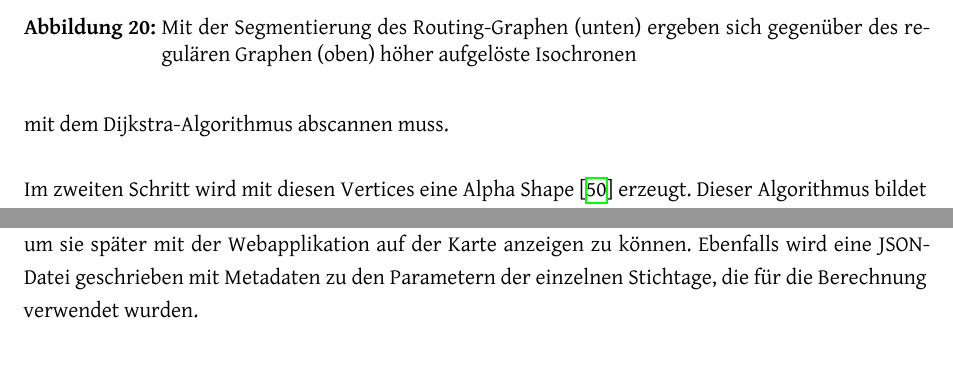
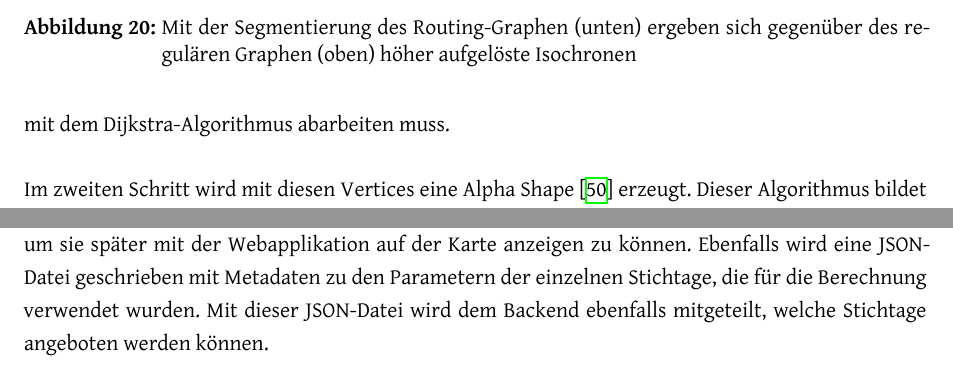
Before and after one commit to ResidenceConan/thesis, a LaTeX thesis (index.tex, which reads projectdoc/implementation.tex): two parts of pages 67 and 68 of 93, joined at a grey line, cut so that both start at the same text. Compiled offline with XeLaTeX.

Commit message:
small amendments

```diff
--- a/projectdoc/implementation.tex
+++ b/projectdoc/implementation.tex
@@ -355,7 +355,7 @@ Für unsere Zwecke ist es aber realistischer, den Laufweg zu berechnen, wenn man
 
 Vorgägig werden mit einer effizienten Query alle Kanten gesucht, die sich in einem Radius von 1300 Metern der Haltestelle befinden.
 Dies, weil keine Isochronen berechnet werden, die einen grösseren Radius als 1300 Meter einschliessen.
-Dadurch verringert sich die Anzahl Kanten enorm, die PgRouting mit dem Dijkstra-Algorithmus abscannen muss.
+Dadurch verringert sich die Anzahl Kanten enorm, die pgRouting mit dem Dijkstra-Algorithmus abarbeiten muss.
 
 Im zweiten Schritt wird mit diesen Vertices eine Alpha Shape~\cite{alpha_shapes} erzeugt. Dieser Algorithmus bildet das kleinst mögliche Polygon, wobei alle gefunden Vertices darin enthalten sein müssen.
 Diese Alpha Shape stellt die \gls{Isochrone} dar.
@@ -385,3 +385,4 @@ Durch die Reihenfolge wird dies bereits in diesem Schritt sichergestellt.
 
 Zusätzlich zu den \acs{ÖV}-Güteklassen wird eine GeoJSON-Datei mit den Punkten aller Haltestellen erstellt, um sie später mit der Webapplikation auf der Karte anzeigen zu können.
 Ebenfalls wird eine JSON-Datei geschrieben mit Metadaten zu den Parametern der einzelnen Stichtage, die für die Berechnung verwendet wurden.
+Mit dieser JSON-Datei wird dem Backend ebenfalls mitgeteilt, welche Stichtage angeboten werden können.
```
Also changed, not shown: appendix/glossary.tex (+2 -0 lines).
